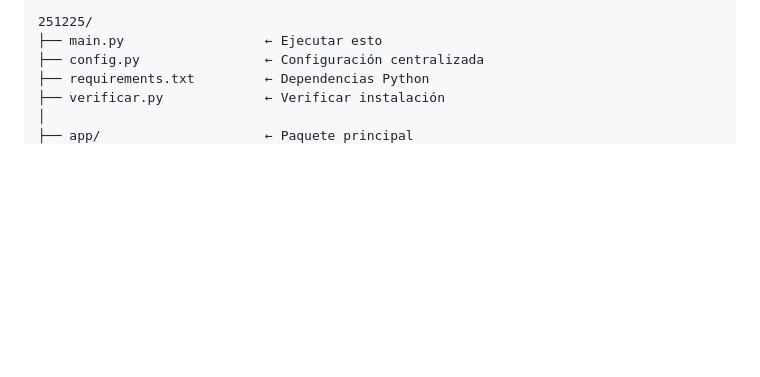
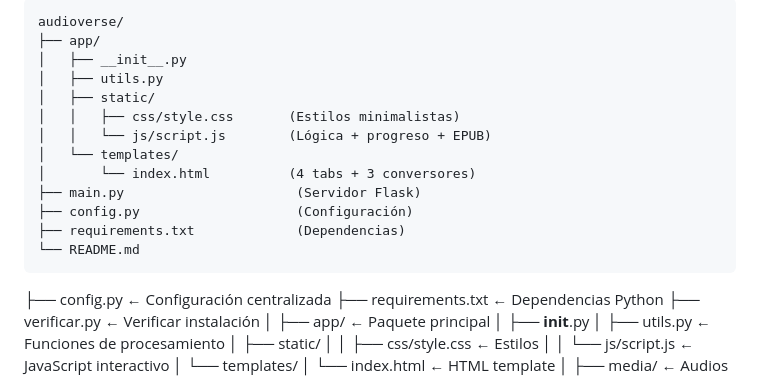
Before and after one commit to edumilla1994/texttospeach, a Markdown page: README.md, the part around one of its changes. Rendered like a GitHub page; blank space fills up the shorter version.

````diff
--- a/README.md
+++ b/README.md
@@ -17,7 +63,19 @@ http://localhost:5000
 
 ```
-251225/
-├── main.py                  ← Ejecutar esto
+audioverse/
+├── app/
+│   ├── __init__.py
+│   ├── utils.py
+│   ├── static/
+│   │   ├── css/style.css       (Estilos minimalistas)
+│   │   └── js/script.js        (Lógica + progreso + EPUB)
+│   └── templates/
+│       └── index.html          (4 tabs + 3 conversores)
+├── main.py                      (Servidor Flask)
+├── config.py                    (Configuración)
+├── requirements.txt             (Dependencias)
+└── README.md
+```
 ├── config.py                ← Configuración centralizada
 ├── requirements.txt         ← Dependencias Python
 ├── verificar.py             ← Verificar instalación
````
Also changed, not shown: other parts of README.md (+53 -7 lines).
